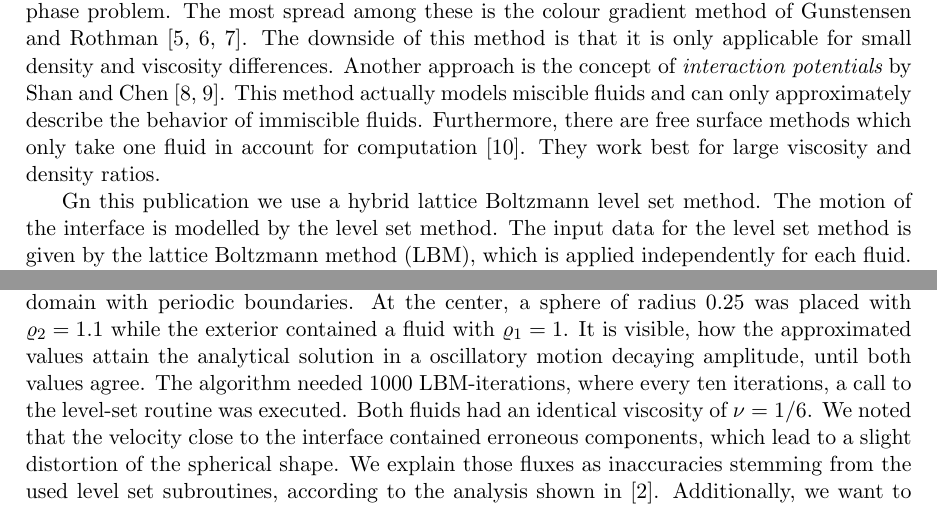
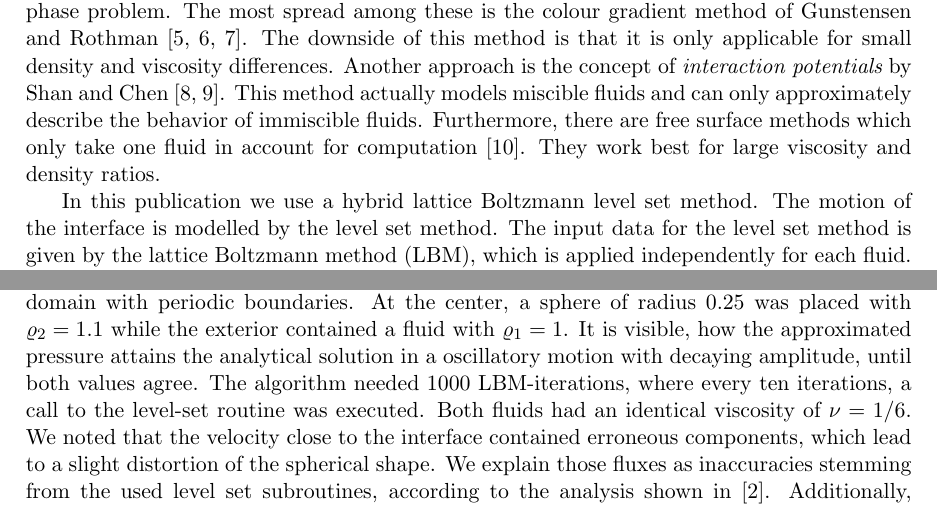
Before and after one commit to lhufnagel/multi-lbm, a LaTeX paper (Paper/paper.tex): two parts of pages 1 and 9 of 11, joined at a grey line, cut so that both start at the same text. Compiled offline with pdfLaTeX.

Commit message:
Kleinigkeiten am Paper

```diff
--- a/Paper/paper.tex
+++ b/Paper/paper.tex
@@ -43,7 +43,7 @@ In the following we will restrict ourselves to two fluid phases, but the procedu
 There are different approaches to solve the immiscible two-phase problem. The most spread among these is the colour gradient method of Gunstensen and Rothman \cite{GRcg1,GRcg2,GRcg3}. The downside of this method is that it is only applicable for small density and viscosity differences. Another approach is the concept of {\it interaction potentials} by Shan and Chen \cite{ShanChen1,ShanChen2}. This method actually models miscible fluids and can only approximately describe the behavior of immiscible fluids. Furthermore, there are free surface methods which only take one fluid in account for computation \cite{Koerner}. They work best for large viscosity and density ratios.
 %TODO: Mehr Referenzen, siehe Mail
 
-Gn this publication we use a hybrid lattice Boltzmann level set method. The motion of the interface is modelled by the level set method. The input data for the level set method is given by the lattice Boltzmann method (LBM), which is applied independently for each fluid. This method has the advantage that it allows for large ranges of viscosity- and density-ratios between the fluid phases, while describing a sharp interface.
+In this publication we use a hybrid lattice Boltzmann level set method. The motion of the interface is modelled by the level set method. The input data for the level set method is given by the lattice Boltzmann method (LBM), which is applied independently for each fluid. This method has the advantage that it allows for large ranges of viscosity- and density-ratios between the fluid phases, while describing a sharp interface.
 
 The incompressible two-phase flow problem can be described mathematically with the Navier-Stokes equations for two incompressible fluids (\cref{nse1,nse2}, \cite{ferziger}).
 %TODO Regina: Hier fehlen Referenzen!
@@ -280,7 +280,7 @@ Hence, we use the Young-Laplace law for the pressure drop across curved surfaces
 	\Delta p = \frac{2\sigma}{r} = 2 \sigma \kappa .
 \end{equation}
 
-Figure \ref{laplace} shows the simulation results we obtained for a $40 \times 40$ cells grid over a $[0,1]\times[0,1]$-domain with periodic boundaries. At the center, a sphere of radius $0.25$ was placed with $\varrho_2 = 1.1$ while the exterior contained a fluid with $\varrho_1 = 1$. It is visible, how the approximated values attain the analytical solution in a oscillatory motion decaying amplitude, until both values agree. The algorithm needed 1000 LBM-iterations, where every ten iterations, a call to the level-set routine was executed. Both fluids had an identical viscosity of $\nu = 1/6$.
+Figure \ref{laplace} shows the simulation results we obtained for a $40 \times 40$ cells grid over a $[0,1]\times[0,1]$-domain with periodic boundaries. At the center, a sphere of radius $0.25$ was placed with $\varrho_2 = 1.1$ while the exterior contained a fluid with $\varrho_1 = 1$. It is visible, how the approximated pressure attains the analytical solution in a oscillatory motion with decaying amplitude, until both values agree. The algorithm needed 1000 LBM-iterations, where every ten iterations, a call to the level-set routine was executed. Both fluids had an identical viscosity of $\nu = 1/6$.
 \begin{figure}[t!]
 	\flushright
 	\hfill\includegraphics[trim = 0mm 7.75cm 0mm 8.06cm, clip, width=.8\textwidth, natwidth=595,natheight=842]{laplace.pdf}\hspace*{\fill}
```
